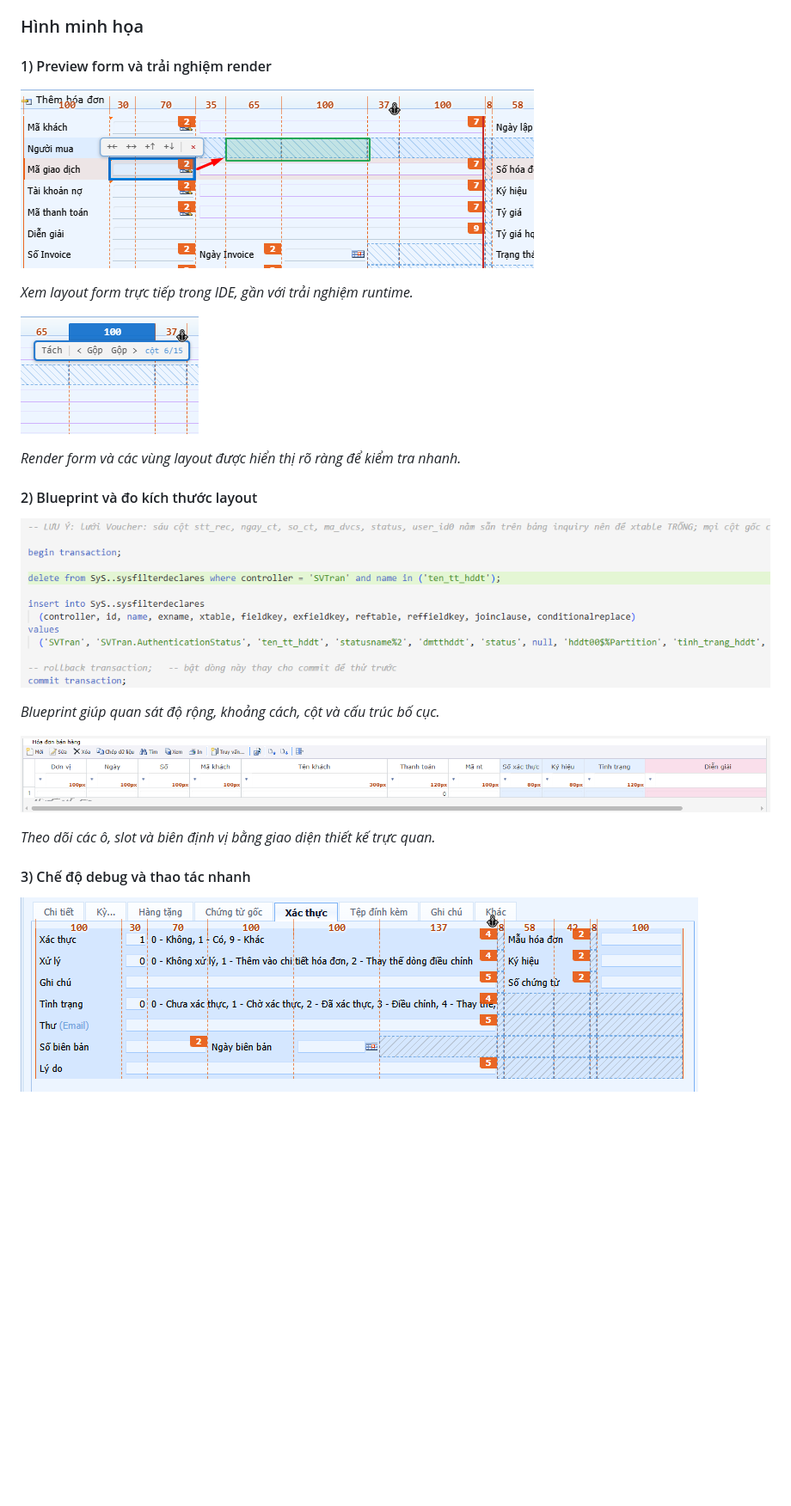
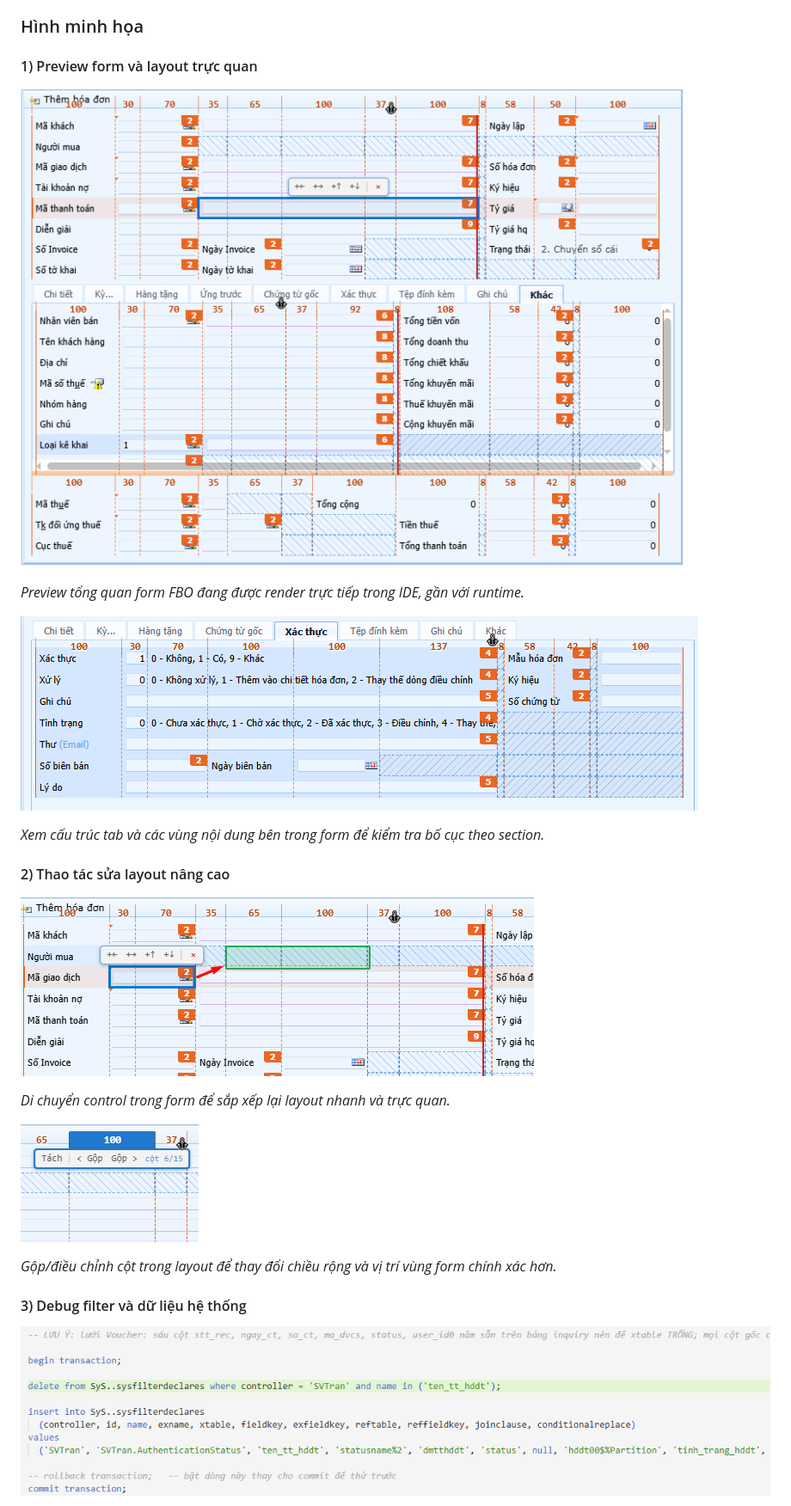
Before and after one commit to huunguyenit/FboDesigner, a Markdown page: README.md, the part around the change printed below. Shown: that part at 86% size. Drawn GitHub-style; pictures changed too: docs/images/Form.png (added); blank space fills up the shorter version.

Commit message:
Chỉnh sửa readme phù hợp hơn

```diff
--- a/README.md
+++ b/README.md
@@ -157,27 +157,27 @@ Mở project trong VS Code hoặc Cursor, mở một file controller FBO rồi c
 
 ### Hình minh họa
 
-#### 1) Preview form và trải nghiệm render
+#### 1) Preview form và layout trực quan
 
-![Preview form FBO](docs/images/Screenshot_15.png)
+![Form overview](docs/images/Form.png)
 
-*Xem layout form trực tiếp trong IDE, gần với trải nghiệm runtime.*
+*Preview tổng quan form FBO đang được render trực tiếp trong IDE, gần với runtime.*
 
-![Form đang được render](docs/images/Screenshot_14.png)
+![Tab layout](docs/images/Tab.png)
 
-*Render form và các vùng layout được hiển thị rõ ràng để kiểm tra nhanh.*
+*Xem cấu trúc tab và các vùng nội dung bên trong form để kiểm tra bố cục theo section.*
 
-#### 2) Blueprint và đo kích thước layout
+#### 2) Thao tác sửa layout nâng cao
 
-![Blueprint layout](docs/images/Screenshot_13.png)
+![Move control](docs/images/Move.png)
 
-*Blueprint giúp quan sát độ rộng, khoảng cách, cột và cấu trúc bố cục.*
+*Di chuyển control trong form để sắp xếp lại layout nhanh và trực quan.*
 
-![Kiểm tra grid và slot](docs/images/Screenshot_12.png)
+![Merge columns](docs/images/Merge.png)
 
-*Theo dõi các ô, slot và biên định vị bằng giao diện thiết kế trực quan.*
+*Gộp/điều chỉnh cột trong layout để thay đổi chiều rộng và vị trí vùng form chính xác hơn.*
 
-#### 3) Chế độ debug và thao tác nhanh
+#### 3) Debug filter và dữ liệu hệ thống
 
-![Debug stylesheet và tài nguyên](docs/images/Screenshot_11.png)
+![sysfilterdeclares](docs/images/sysfilterdeclares.png)
 
```
Also changed, not shown: other parts of README.md (+5 -1 lines), docs/images/Merge.png (renamed from docs/images/Screenshot_14.png), docs/images/Move.png (renamed from docs/images/Screenshot_15.png), docs/images/Tab.png (renamed from docs/images/Screenshot_11.png), docs/images/sysfilterdeclares.png (renamed from docs/images/Screenshot_13.png).
